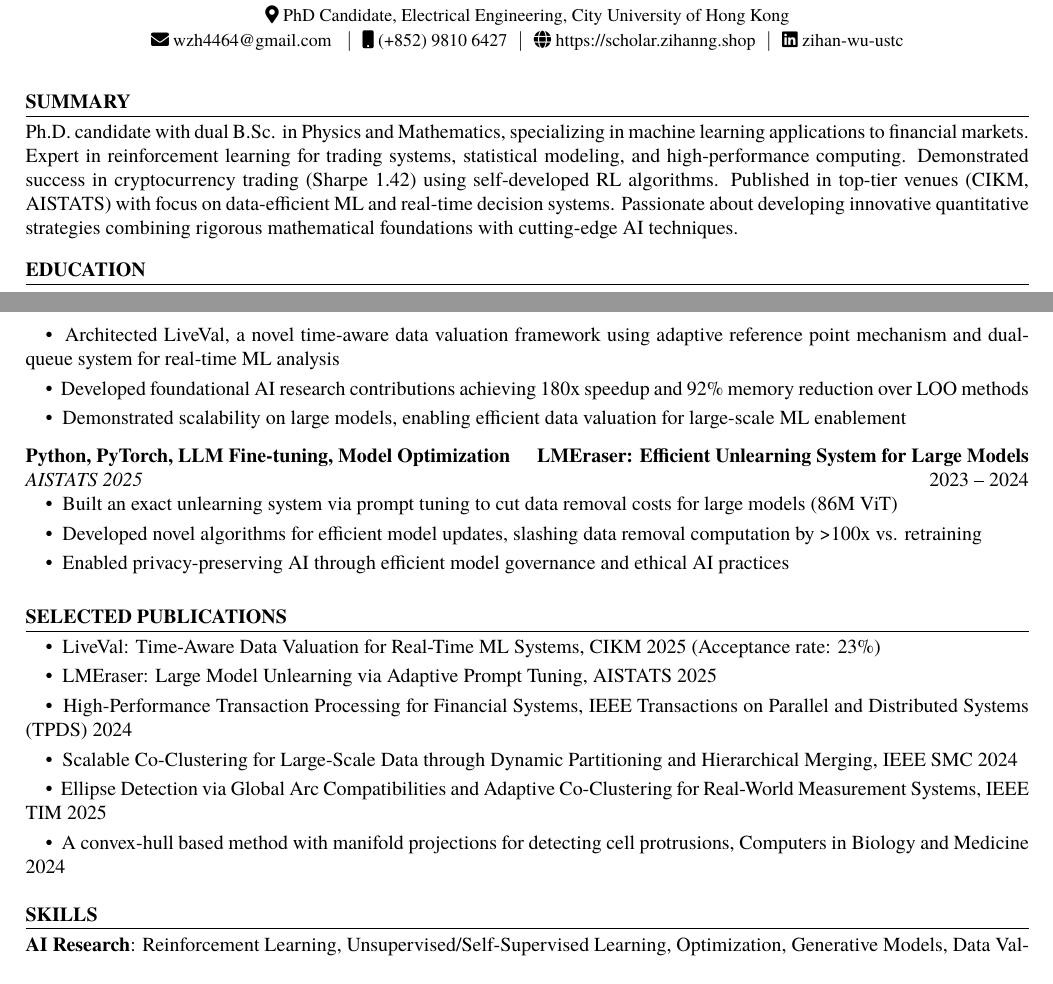
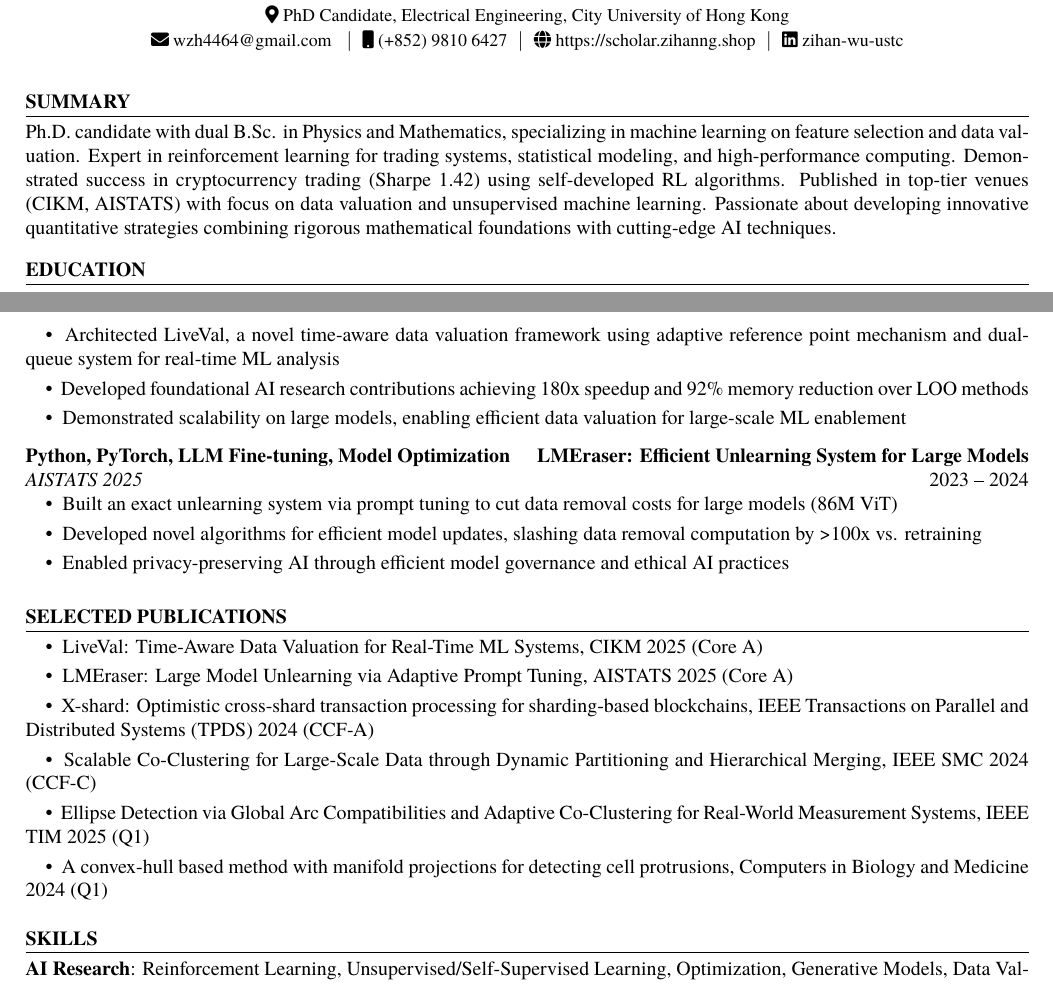
Before and after one commit to wzh4464/CV, a LaTeX document (main.tex): two parts of pages 1 and 2 of 2, joined at a grey line, cut so that both start at the same text. Compiled offline with pdfLaTeX.

Commit message:
long version

```diff
--- a/main.tex
+++ b/main.tex
@@ -13,7 +13,7 @@
 \begin{document}
 
 \begin{cvsection}{Summary}
-    Ph.D. candidate with dual B.Sc. in Physics and Mathematics, specializing in machine learning applications to financial markets. Expert in reinforcement learning for trading systems, statistical modeling, and high-performance computing. Demonstrated success in cryptocurrency trading (Sharpe 1.42) using self-developed RL algorithms. Published in top-tier venues (CIKM, AISTATS) with focus on data-efficient ML and real-time decision systems. Passionate about developing innovative quantitative strategies combining rigorous mathematical foundations with cutting-edge AI techniques.
+    Ph.D. candidate with dual B.Sc. in Physics and Mathematics, specializing in machine learning on feature selection and data valuation. Expert in reinforcement learning for trading systems, statistical modeling, and high-performance computing. Demonstrated success in cryptocurrency trading (Sharpe 1.42) using self-developed RL algorithms. Published in top-tier venues (CIKM, AISTATS) with focus on data valuation and unsupervised machine learning. Passionate about developing innovative quantitative strategies combining rigorous mathematical foundations with cutting-edge AI techniques.
 \end{cvsection}
 
 \begin{cvsection}{Education}
@@ -109,12 +109,12 @@
 \end{cvsection}
 
 \begin{cvsection}{Selected Publications}
-    \cvbullet{LiveVal: Time-Aware Data Valuation for Real-Time ML Systems, CIKM 2025 (Acceptance rate: 23\%)}
-    \cvbullet{LMEraser: Large Model Unlearning via Adaptive Prompt Tuning, AISTATS 2025}
-    \cvbullet{High-Performance Transaction Processing for Financial Systems, IEEE Transactions on Parallel and Distributed Systems (TPDS) 2024}
-    \cvbullet{Scalable Co-Clustering for Large-Scale Data through Dynamic Partitioning and Hierarchical Merging, IEEE SMC 2024}
-    \cvbullet{Ellipse Detection via Global Arc Compatibilities and Adaptive Co-Clustering for Real-World Measurement Systems, IEEE TIM 2025}
-    \cvbullet{A convex-hull based method with manifold projections for detecting cell protrusions, Computers in Biology and Medicine 2024}
+    \cvbullet{LiveVal: Time-Aware Data Valuation for Real-Time ML Systems, CIKM 2025 (Core A)}
+    \cvbullet{LMEraser: Large Model Unlearning via Adaptive Prompt Tuning, AISTATS 2025 (Core A)}
+    \cvbullet{X-shard: Optimistic cross-shard transaction processing for sharding-based blockchains, IEEE Transactions on Parallel and Distributed Systems (TPDS) 2024 (CCF-A)}
+    \cvbullet{Scalable Co-Clustering for Large-Scale Data through Dynamic Partitioning and Hierarchical Merging, IEEE SMC 2024 (CCF-C)}
+    \cvbullet{Ellipse Detection via Global Arc Compatibilities and Adaptive Co-Clustering for Real-World Measurement Systems, IEEE TIM 2025 (Q1)}
+    \cvbullet{A convex-hull based method with manifold projections for detecting cell protrusions, Computers in Biology and Medicine 2024 (Q1)}
 \end{cvsection}
 
 \begin{cvsection}{Skills}
```
Also changed, not shown: main.pdf.
